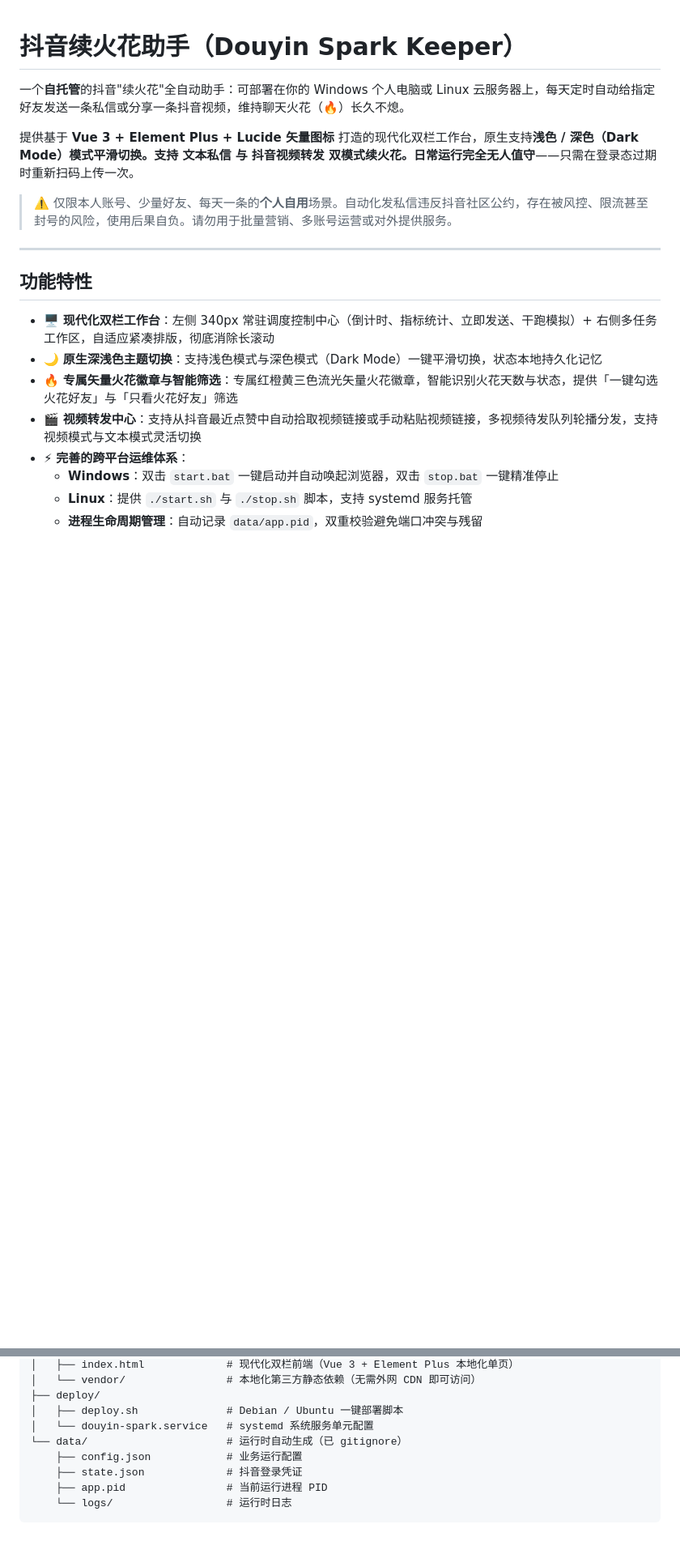
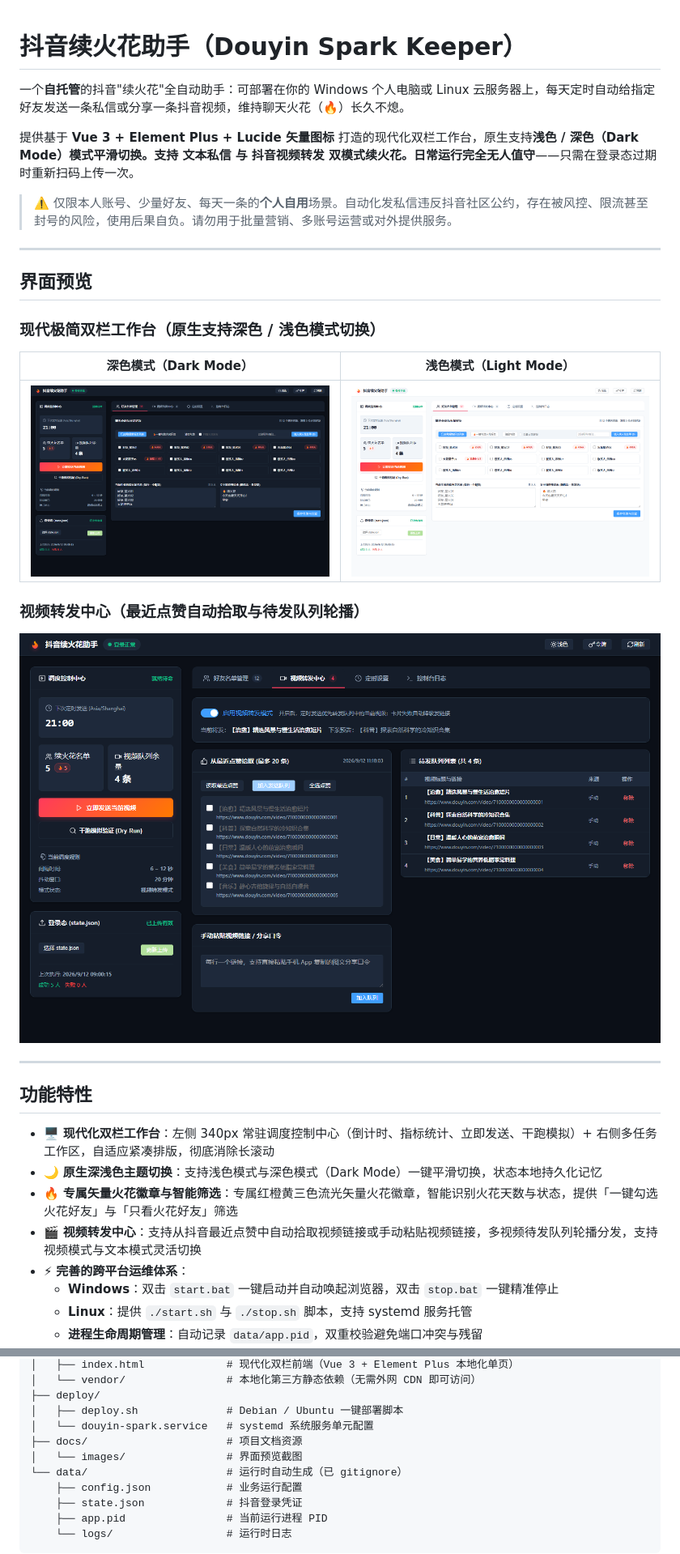
Before and after one commit to yiiiu/dy-spark, a Markdown page: README.md, 2 parts joined by grey strips. Shown at 81% size. Rendered like a GitHub page; pictures changed too: docs/images/video_forwarding_dark.png (added), docs/images/workbench_dark.png (added), docs/images/workbench_light.png (added); blank space fills up the shorter version.

Commit message:
docs: 添加脱敏界面预览截图与目录说明并完善隐私脱敏

```diff
--- a/README.md
+++ b/README.md
@@ -5,6 +5,20 @@
 提供基于 **Vue 3 + Element Plus + Lucide 矢量图标** 打造的现代化双栏工作台，原生支持**浅色 / 深色（Dark Mode）**模式平滑切换。支持 **文本私信** 与 **抖音视频转发** 双模式续火花。日常运行**完全无人值守**——只需在登录态过期时重新扫码上传一次。
 
 > ⚠️ 仅限本人账号、少量好友、每天一条的**个人自用**场景。自动化发私信违反抖音社区公约，存在被风控、限流甚至封号的风险，使用后果自负。请勿用于批量营销、多账号运营或对外提供服务。
+
+---
+
+## 界面预览
+
+### 现代极简双栏工作台（原生支持深色 / 浅色模式切换）
+
+| 深色模式（Dark Mode） | 浅色模式（Light Mode） |
+| :---: | :---: |
+| ![深色模式 - 好友管理与调度控制中心](docs/images/workbench_dark.png) | ![浅色模式 - 好友管理与调度控制中心](docs/images/workbench_light.png) |
+
+### 视频转发中心（最近点赞自动拾取与待发队列轮播）
+
+![视频转发中心 - 点赞拾取与待发队列](docs/images/video_forwarding_dark.png)
 
 ---
 
@@ -69,6 +83,8 @@
 ├── deploy/
 │   ├── deploy.sh              # Debian / Ubuntu 一键部署脚本
 │   └── douyin-spark.service   # systemd 系统服务单元配置
+├── docs/                      # 项目文档资源
+│   └── images/                # 界面预览截图
 └── data/                      # 运行时自动生成（已 gitignore）
     ├── config.json            # 业务运行配置
     ├── state.json             # 抖音登录凭证
```
Also changed, not shown: 1 other file.
